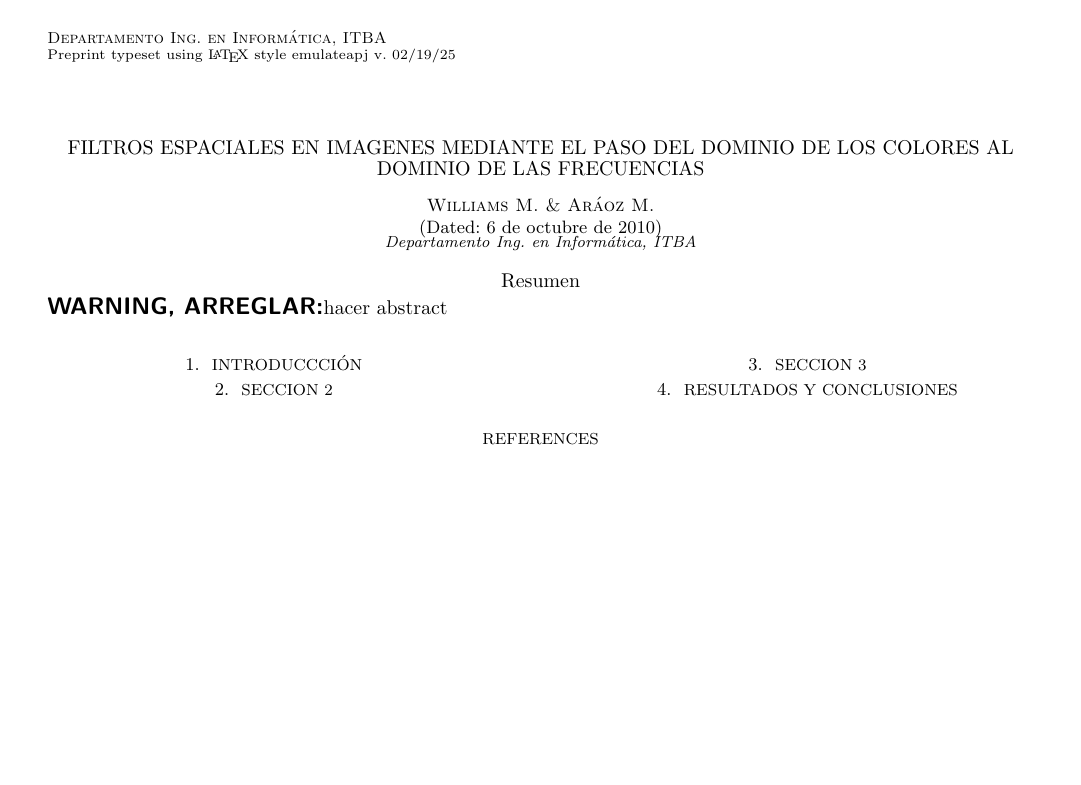
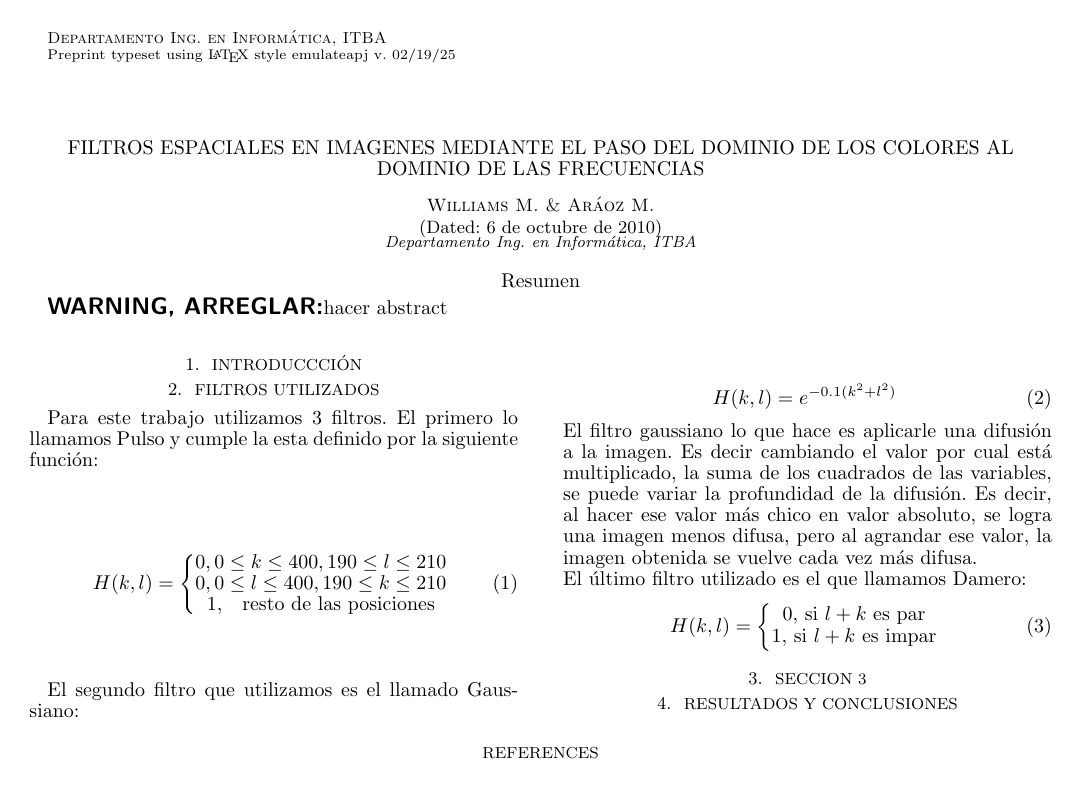
Before and after one commit to maraoz/mna-papers, a LaTeX document (2tp/paper.tex): the whole page. Compiled offline with pdfLaTeX; a missing bibliography style is replaced by a similar one.

Commit message:
los filtros

```diff
--- a/2tp/paper.tex
+++ b/2tp/paper.tex
@@ -68,8 +68,37 @@
 %\end{figure*}
 
 
-\section{Seccion 2}
+\section{Filtros utilizados}
 \label{sec:sec2}
+Para este trabajo utilizamos 3 filtros. El primero lo llamamos Pulso y cumple la esta definido por la siguiente función:
+
+\begin{eqnarray}
+H(k,l) = \left\{
+	\begin{matrix}
+		0, 0 \leq k \leq 400, 190 \leq l \leq 210 \\
+		0, 0 \leq l \leq 400, 190 \leq k \leq 210 \\
+		1, \quad $resto de las posiciones$
+	\end{matrix}
+	\right.
+\end{eqnarray}
+
+El segundo filtro que utilizamos es el llamado Gaussiano:
+
+\begin{eqnarray}
+H(k,l) = e^{-0.1(k^2 + l^2)}
+\end{eqnarray}
+El filtro gaussiano lo que hace es aplicarle una difusión a la imagen. Es decir cambiando el valor por cual está multiplicado, la suma de los cuadrados de las variables, se puede variar la profundidad de la difusión. Es decir, al hacer ese valor más chico en valor absoluto, se logra una imagen menos difusa, pero al agrandar ese valor, la imagen obtenida se vuelve cada vez más difusa.
+\\
+El último filtro utilizado es el que llamamos Damero:
+\begin{eqnarray}
+H(k,l) = \left\{
+	\begin{matrix}
+		0,$ si $l+k$ es par$\\
+		1,$ si $l+k$ es impar$\\
+	\end{matrix}
+	\right.
+\end{eqnarray}
+
 
 \section{Seccion 3}
 \label{sec:sec3}
```
